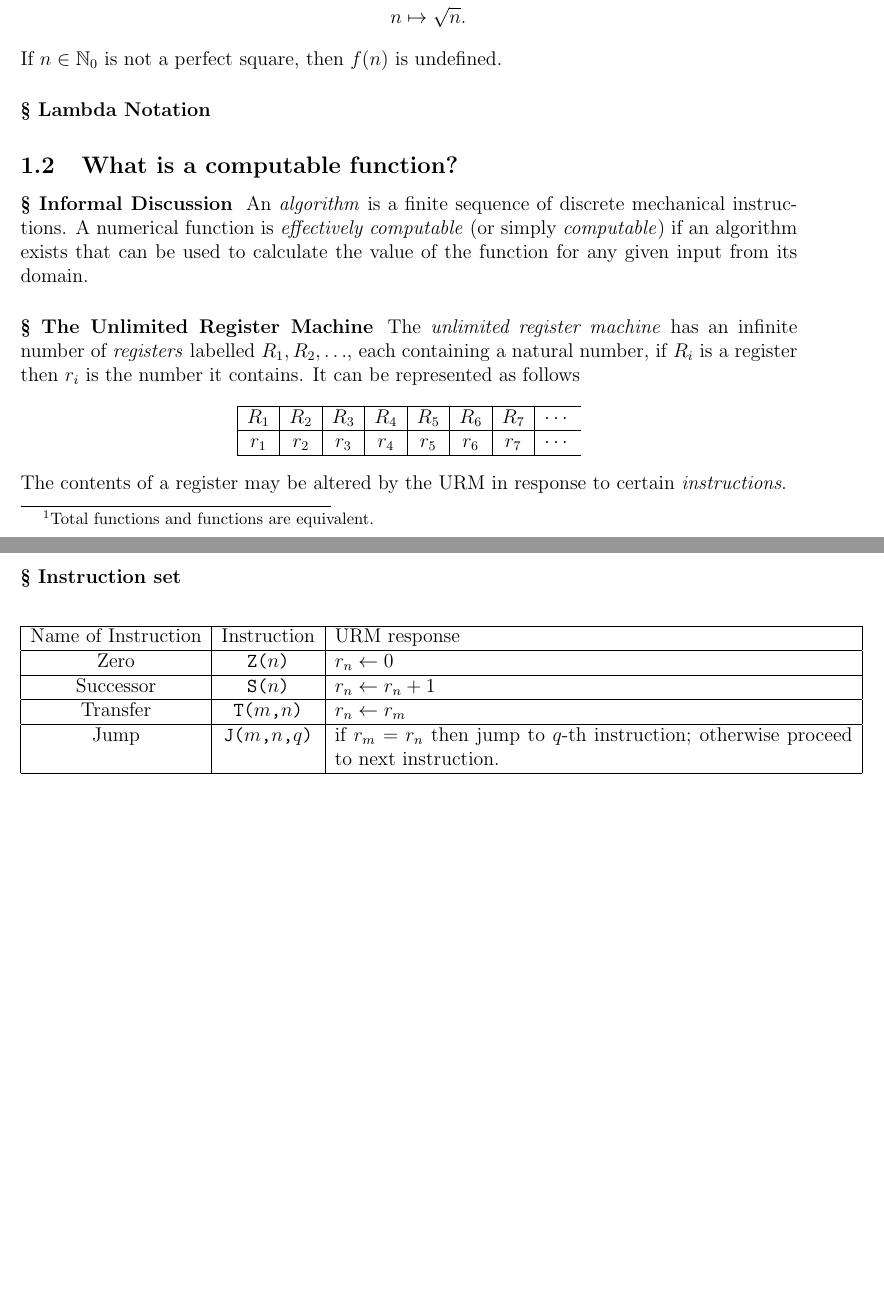
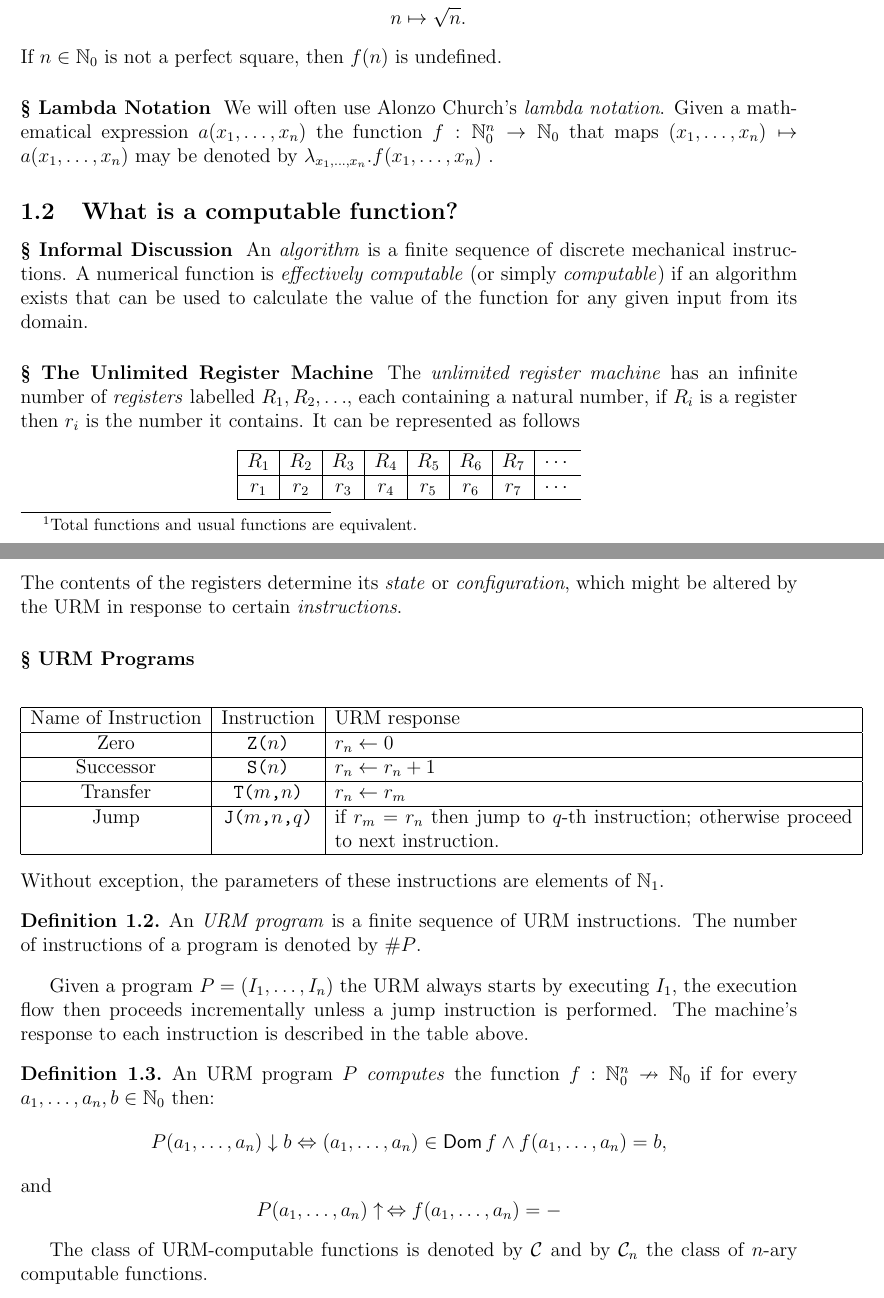
Before and after one commit to iatrogenic/notes, a LaTeX document (Computation/notes.tex, which reads Computation/sections/cfun.tex): two parts of pages 2 and 3 of 3, joined at a grey line, cut so that both start at the same text, the shorter picture padded with empty space. Compiled offline with pdfLaTeX.

Commit message:
latest computation notes

```diff
--- a/Computation/sections/cfun.tex
+++ b/Computation/sections/cfun.tex
@@ -7,7 +7,7 @@ A \emph{partial function} generalizes the usual definition of function, the idea
 	 \item
 		The \emph{domain} of $f$ is denoted by $\Dom(f)$ and is equal to $X^\prime$;
 	 \item
-		 If $ \Dom(f) = X$ then $f$ is a \emph{total function}\footnote{Total functions and functions are equivalent.};
+		 If $ \Dom(f) = X$ then $f$ is a \emph{total function}\footnote{Total functions and usual functions are equivalent.};
 	 \item
 		 If $x \in (X \setminus \Dom f)$ then $f(x)$ is said to be \emph{undefined}, denoted $f(x) = \--$, on the other hand, if $x \in \Dom f$ then we write $f(x) = y$ with $y = g(x)$ and say that $f$ is \emph{defined} at $x$.
  \end{itemize}
@@ -21,7 +21,7 @@ Henceforth the word ``function" will always mean ``partial function."  As an exa
 If $n \in \NN_0$ is not a perfect square, then $f(n)$ is undefined.
 
 \subsubsection*{Lambda Notation}
-
+We will often use Alonzo Church's \emph{lambda notation}. Given a mathematical expression $a(x_1, \ldots, x_n)$ the function $f: \NN_0^n \to \NN_0$ that maps $(x_1, \ldots, x_n) \mapsto a(x_1, \ldots, x_n)$ may be denoted by $\lambda_{x_1, \ldots, x_n}.f(x_1, \ldots, x_n)$ .
 \subsection{What is a computable function?}
 \subsubsection*{Informal Discussion}
 An \emph{algorithm} is a finite sequence of discrete mechanical instructions. A numerical function is \emph{effectively computable} (or simply \emph{computable}) if an algorithm exists that can be used to calculate the value of the function for any given input from its domain.
@@ -38,9 +38,9 @@ The \emph{unlimited register machine} has an infinite number of \emph{registers}
 		\hline
 	\end{tabular}
 \end{center}
-The contents of a register may be altered by the URM in response to certain \emph{instructions}.
+The contents of the registers determine its \emph{state} or \emph{configuration}, which might be altered by the URM in response to certain \emph{instructions}.
 
-\subsubsection*{Instruction set}
+\subsubsection*{URM Programs}
 \begin{center}
 	\begin{tabular}{|c|c|p{11cm}|}
 	\hline
@@ -56,3 +56,22 @@ The contents of a register may be altered by the URM in response to certain \emp
 	\hline
 \end{tabular}
 \end{center}
+Without exception, the parameters of these instructions are elements of $\NN_1$.
+\begin{definition}
+	An \emph{URM program} is a finite sequence of URM instructions.	The number of instructions of a program is denoted by $\#P$.
+\end{definition}
+Given a program $P = (I_1 , \ldots, I_n)$ the URM always starts by executing $I_1$, the execution flow then proceeds incrementally unless a jump instruction is performed. The machine's response to each instruction is described in the table above.
+
+%initial configuration
+
+\begin{definition}
+	An URM program $P$ \emph{computes} the function $f : \NN_0^n \nrightarrow \NN_0$ if for every $a_1, \ldots, a_n, b \in \NN_0$ then:
+	\begin{equation*}
+		P(a_1, \ldots, a_n) \downarrow b \Leftrightarrow (a_1, \ldots, a_n) \in \Dom f \land f(a_1, \ldots, a_n) = b,
+	\end{equation*}
+	and
+	\begin{equation*}
+		P(a_1, \ldots, a_n) \uparrow \, \Leftrightarrow f(a_1, \ldots, a_n) = \--
+	\end{equation*}
+\end{definition}
+The class of URM-computable functions is denoted by $\mathcal{C}$ and by $\mathcal{C}_n$ the class of $n$-ary computable functions.
```
Also changed, not shown: Computation/notes.pdf.
